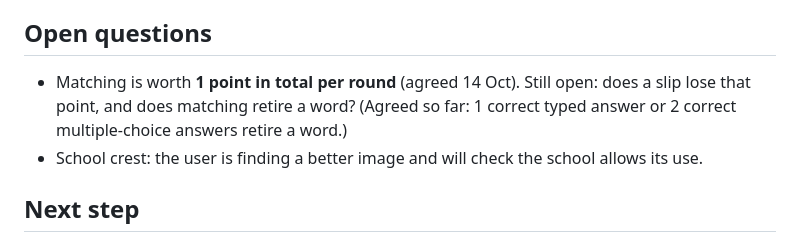
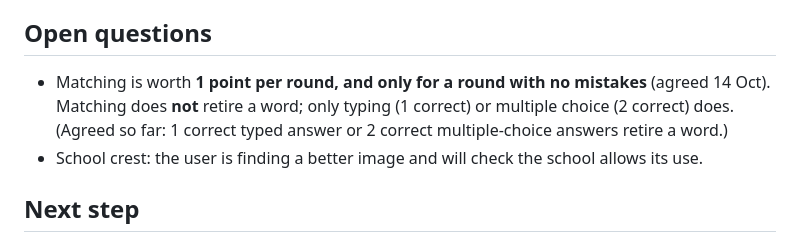
Before and after one commit to gca-revise/gca-revise.github.io, a Markdown page: handoff.md, the part around the change. GitHub-like rendering.

Commit message:
Record matching rules: one point for a perfect round, does not retire words
Co-Authored-By: Claude Sonnet 5.5 <noreply@anthropic.com>

```diff
--- a/handoff.md
+++ b/handoff.md
@@ -45,7 +45,7 @@ It was renamed on 14 Oct: the app is now **GCA Revise** (not "Vocab Quiz"). The
 - **Character images for quotes** (e.g. a picture of Lady Macbeth on a "who said it?" question). The user has some images in mind; they could also be AI generated. Needs a check on copyright for any existing images, and a consistent style across characters. Do this after the web game and quotes exist.
 
 ## Open questions
-- Matching is worth **1 point in total per round** (agreed 14 Oct). Still open: does a slip lose that point, and does matching retire a word? (Agreed so far: 1 correct typed answer or 2 correct multiple-choice answers retire a word.)
+- Matching is worth **1 point per round, and only for a round with no mistakes** (agreed 14 Oct). Matching does **not** retire a word; only typing (1 correct) or multiple choice (2 correct) does. (Agreed so far: 1 correct typed answer or 2 correct multiple-choice answers retire a word.)
 - School crest: the user is finding a better image and will check the school allows its use.
 
 ## Next step
```
Also changed, not shown: plan.md (+1 -2 lines).
